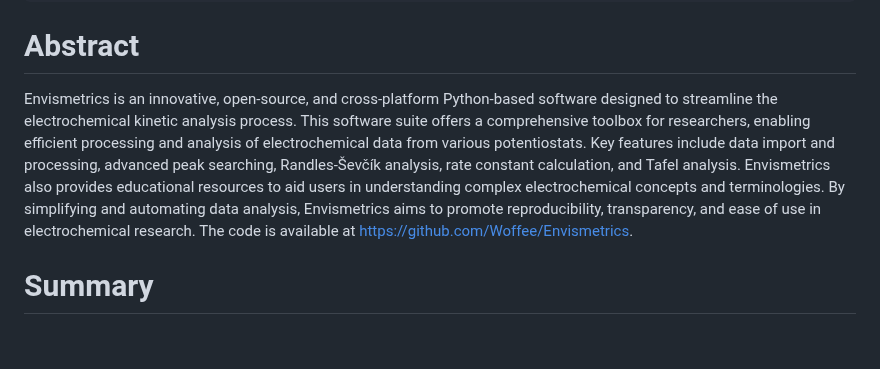
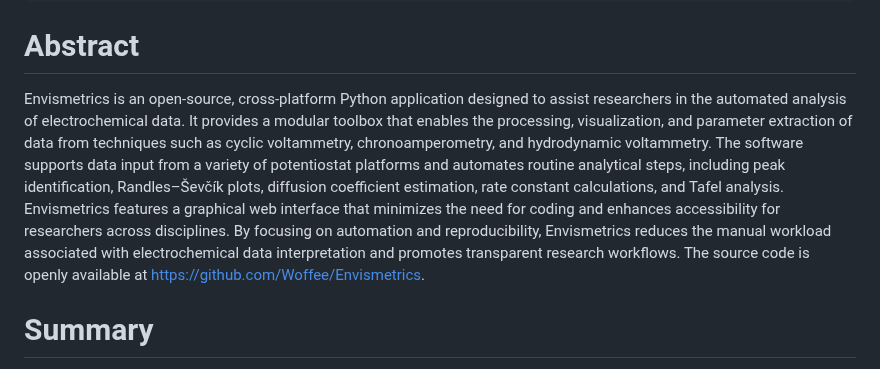
Before and after one commit to oliverrdz/Envismetrics, a Markdown page: joss-paper/paper.md, the part around the change. Drawn GitHub-style; blank space fills up the shorter version.

```diff
--- a/joss-paper/paper.md
+++ b/joss-paper/paper.md
@@ -37,8 +37,8 @@ bibliography: bibliography.bib
 ---
 
 # Abstract
-
-Envismetrics is an innovative, open-source, and cross-platform Python-based software designed to streamline the electrochemical kinetic analysis process. This software suite offers a comprehensive toolbox for researchers, enabling efficient processing and analysis of electrochemical data from various potentiostats. Key features include data import and processing, advanced peak searching, Randles-Ševčík analysis, rate constant calculation, and Tafel analysis. Envismetrics also provides educational resources to aid users in understanding complex electrochemical concepts and terminologies. By simplifying and automating data analysis, Envismetrics aims to promote reproducibility, transparency, and ease of use in electrochemical research. The code is available at [https://github.com/Woffee/Envismetrics](https://github.com/Woffee/Envismetrics).
+Envismetrics is an open-source, cross-platform Python application designed to assist researchers in the automated analysis of electrochemical data. It provides a modular toolbox that enables the processing, visualization, and parameter extraction of data from techniques such as cyclic voltammetry, chronoamperometry, and hydrodynamic voltammetry. The software supports data input from a variety of potentiostat platforms and automates routine analytical steps, including peak identification, Randles–Ševčík plots, diffusion coefficient estimation, rate constant calculations, and Tafel analysis. Envismetrics features a graphical web interface that minimizes the need for coding and enhances accessibility for researchers across disciplines.
+By focusing on automation and reproducibility, Envismetrics reduces the manual workload associated with electrochemical data interpretation and promotes transparent research workflows. The source code is openly available at [https://github.com/Woffee/Envismetrics](https://github.com/Woffee/Envismetrics).
 
 # Summary
 
```
